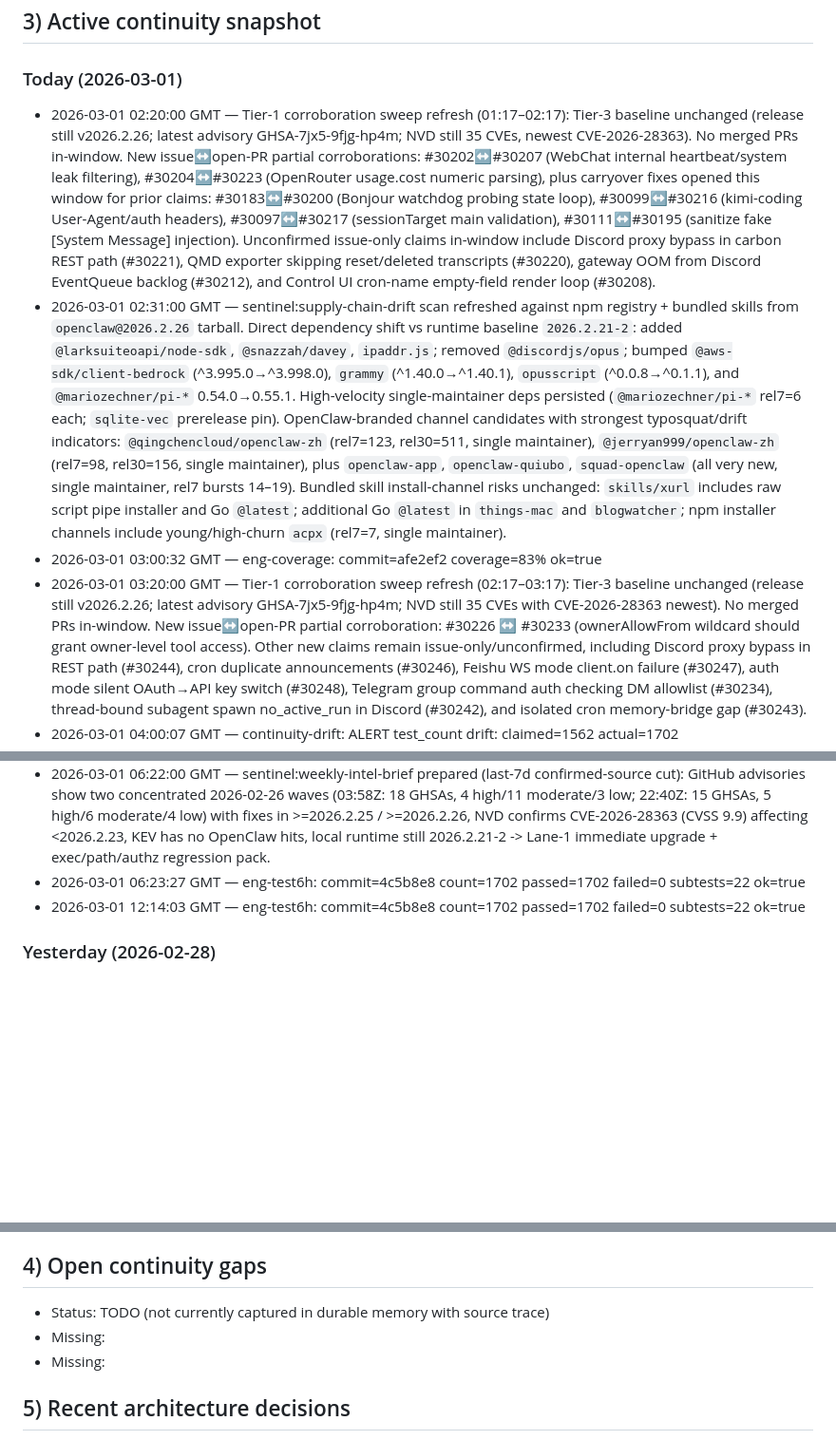
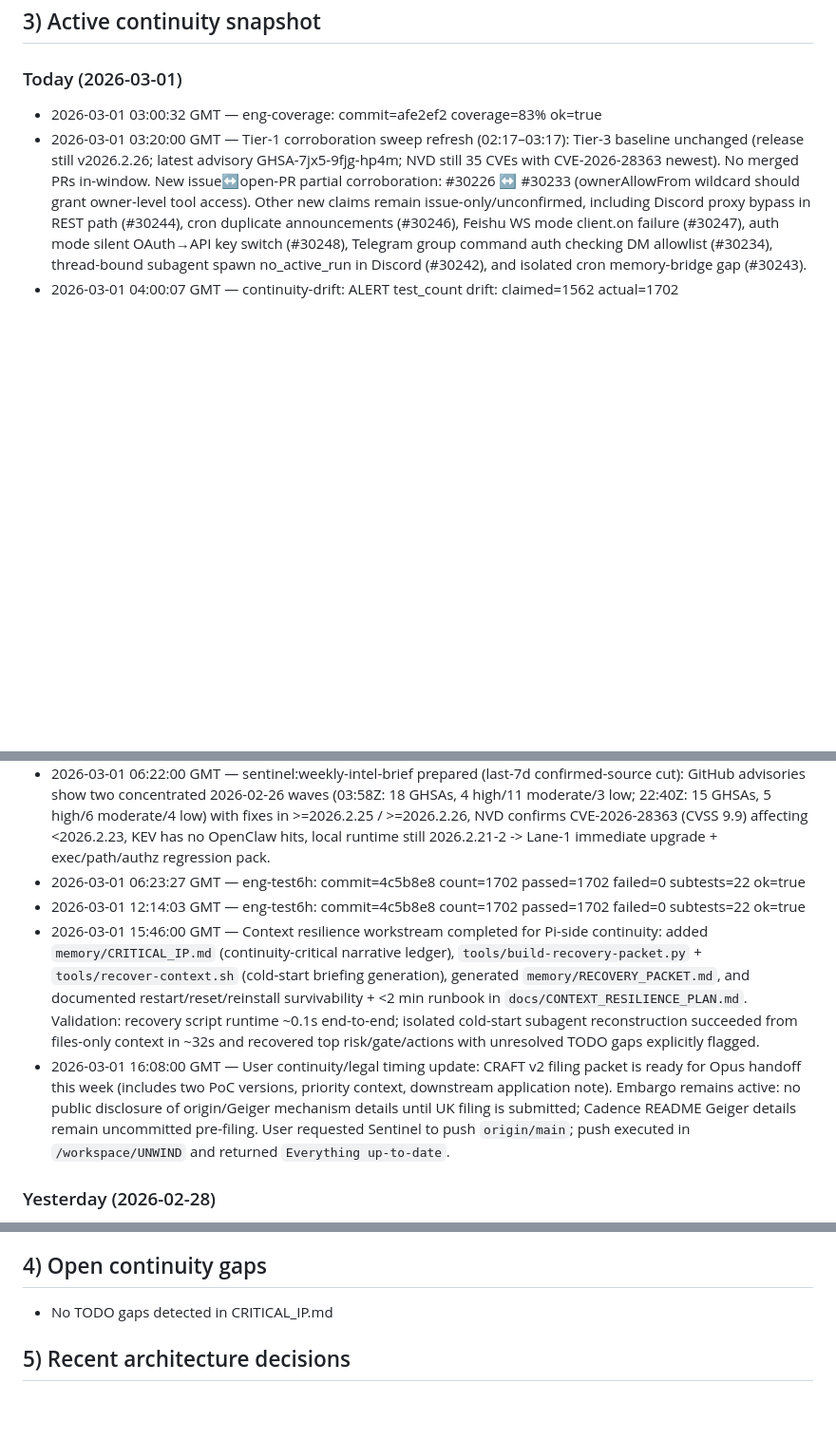
Before and after one commit to unwind-mcp/unwind, a Markdown page: memory/RECOVERY_PACKET.md, 3 parts joined by grey strips. Shown at 95% size. GitHub-like rendering; blank space fills up the shorter version.

Commit message:
docs(resilience): fill continuity fields with filing-timing constraints

```diff
--- a/memory/RECOVERY_PACKET.md
+++ b/memory/RECOVERY_PACKET.md
@@ -46,8 +46,6 @@ Workspace: /home/dandare/.openclaw/workspace
 ## 3) Active continuity snapshot
 
 ### Today (2026-03-01)
-- 2026-03-01 02:20:00 GMT — Tier-1 corroboration sweep refresh (01:17–02:17): Tier-3 baseline unchanged (release still v2026.2.26; latest advisory GHSA-7jx5-9fjg-hp4m; NVD still 35 CVEs, newest CVE-2026-28363). No merged PRs in-window. New issue↔open-PR partial corroborations: #30202↔#30207 (WebChat internal heartbeat/system leak filtering), #30204↔#30223 (OpenRouter usage.cost numeric parsing), plus carryover fixes opened this window for prior claims: #30183↔#30200 (Bonjour watchdog probing state loop), #30099↔#30216 (kimi-coding User-Agent/auth headers), #30097↔#30217 (sessionTarget main validation), #30111↔#30195 (sanitize fake [System Message] injection). Unconfirmed issue-only claims in-window include Discord proxy bypass in carbon REST path (#30221), QMD exporter skipping reset/deleted transcripts (#30220), gateway OOM from Discord EventQueue backlog (#30212), and Control UI cron-name empty-field render loop (#30208).
-- 2026-03-01 02:31:00 GMT — sentinel:supply-chain-drift scan refreshed against npm registry + bundled skills from `openclaw@2026.2.26` tarball. Direct dependency shift vs runtime baseline `2026.2.21-2`: added `@larksuiteoapi/node-sdk`, `@snazzah/davey`, `ipaddr.js`; removed `@discordjs/opus`; bumped `@aws-sdk/client-bedrock` (^3.995.0→^3.998.0), `grammy` (^1.40.0→^1.40.1), `opusscript` (^0.0.8→^0.1.1), and `@mariozechner/pi-*` 0.54.0→0.55.1. High-velocity single-maintainer deps persisted (`@mariozechner/pi-*` rel7=6 each; `sqlite-vec` prerelease pin). OpenClaw-branded channel candidates with strongest typosquat/drift indicators: `@qingchencloud/openclaw-zh` (rel7=123, rel30=511, single maintainer), `@jerryan999/openclaw-zh` (rel7=98, rel30=156, single maintainer), plus `openclaw-app`, `openclaw-quiubo`, `squad-openclaw` (all very new, single maintainer, rel7 bursts 14–19). Bundled skill install-channel risks unchanged: `skills/xurl` includes raw script pipe installer and Go `@latest`; additional Go `@latest` in `things-mac` and `blogwatcher`; npm installer channels include young/high-churn `acpx` (rel7=7, single maintainer).
 - 2026-03-01 03:00:32 GMT — eng-coverage: commit=afe2ef2 coverage=83% ok=true
 - 2026-03-01 03:20:00 GMT — Tier-1 corroboration sweep refresh (02:17–03:17): Tier-3 baseline unchanged (release still v2026.2.26; latest advisory GHSA-7jx5-9fjg-hp4m; NVD still 35 CVEs with CVE-2026-28363 newest). No merged PRs in-window. New issue↔open-PR partial corroboration: #30226 ↔ #30233 (ownerAllowFrom wildcard should grant owner-level tool access). Other new claims remain issue-only/unconfirmed, including Discord proxy bypass in REST path (#30244), cron duplicate announcements (#30246), Feishu WS mode client.on failure (#30247), auth mode silent OAuth→API key switch (#30248), Telegram group command auth checking DM allowlist (#30234), thread-bound subagent spawn no_active_run in Discord (#30242), and isolated cron memory-bridge gap (#30243).
 - 2026-03-01 04:00:07 GMT — continuity-drift: ALERT test_count drift: claimed=1562 actual=1702
@@ -56,6 +54,8 @@ Workspace: /home/dandare/.openclaw/workspace
 - 2026-03-01 06:22:00 GMT — sentinel:weekly-intel-brief prepared (last-7d confirmed-source cut): GitHub advisories show two concentrated 2026-02-26 waves (03:58Z: 18 GHSAs, 4 high/11 moderate/3 low; 22:40Z: 15 GHSAs, 5 high/6 moderate/4 low) with fixes in >=2026.2.25 / >=2026.2.26, NVD confirms CVE-2026-28363 (CVSS 9.9) affecting <2026.2.23, KEV has no OpenClaw hits, local runtime still 2026.2.21-2 -> Lane-1 immediate upgrade + exec/path/authz regression pack.
 - 2026-03-01 06:23:27 GMT — eng-test6h: commit=4c5b8e8 count=1702 passed=1702 failed=0 subtests=22 ok=true
 - 2026-03-01 12:14:03 GMT — eng-test6h: commit=4c5b8e8 count=1702 passed=1702 failed=0 subtests=22 ok=true
+- 2026-03-01 15:46:00 GMT — Context resilience workstream completed for Pi-side continuity: added `memory/CRITICAL_IP.md` (continuity-critical narrative ledger), `tools/build-recovery-packet.py` + `tools/recover-context.sh` (cold-start briefing generation), generated `memory/RECOVERY_PACKET.md`, and documented restart/reset/reinstall survivability + <2 min runbook in `docs/CONTEXT_RESILIENCE_PLAN.md`. Validation: recovery script runtime ~0.1s end-to-end; isolated cold-start subagent reconstruction succeeded from files-only context in ~32s and recovered top risk/gate/actions with unresolved TODO gaps explicitly flagged.
+- 2026-03-01 16:08:00 GMT — User continuity/legal timing update: CRAFT v2 filing packet is ready for Opus handoff this week (includes two PoC versions, priority context, downstream application note). Embargo remains active: no public disclosure of origin/Geiger mechanism details until UK filing is submitted; Cadence README Geiger details remain uncommitted pre-filing. User requested Sentinel to push `origin/main`; push executed in `/workspace/UNWIND` and returned `Everything up-to-date`.
 
 ### Yesterday (2026-02-28)
 - 2026-02-28 18:20:00 GMT — Tier-1 corroboration sweep refresh: Tier-3 baseline unchanged in 17:17–18:17 window (stable still v2026.2.26; latest advisory still GHSA-7jx5-9fjg-hp4m; NVD still 35 CVEs with CVE-2026-28363 newest). New merged corroborations: #26414 (Podman Quadlet sed/UID fix), #25326 (browser navigate targetId after renderer swap), #28827 (skip Ollama discovery when explicit models configured), plus changelog sync #29963. New claim flow includes security-sensitive issue-only reports with no Tier-3 fixes yet (SQL injection in `/api/metrics/database` #29951, unpaired message platform-identity leak #29945). Additional partial corroborations now exist for stale reboot lock detection (#29927 ↔ open PR #29950), nodes.screen_record duration bounds (#29831 ↔ open PR #29959), isolated-session env var inheritance (#29886 ↔ open PRs #29943/#29931), and LINE M4A transcription classification (#29751 ↔ open PR cluster #29966/#29799/#29876/#29828/#29800).
@@ -67,9 +67,7 @@ Workspace: /home/dandare/.openclaw/workspace
 
 ## 4) Open continuity gaps
 
-- Status: TODO (not currently captured in durable memory with source trace)
-- Missing:
-- Missing:
+- No TODO gaps detected in CRITICAL_IP.md
 
 ## 5) Recent architecture decisions
 
```
Also changed, not shown: other parts of memory/RECOVERY_PACKET.md (+1 -1 lines).
